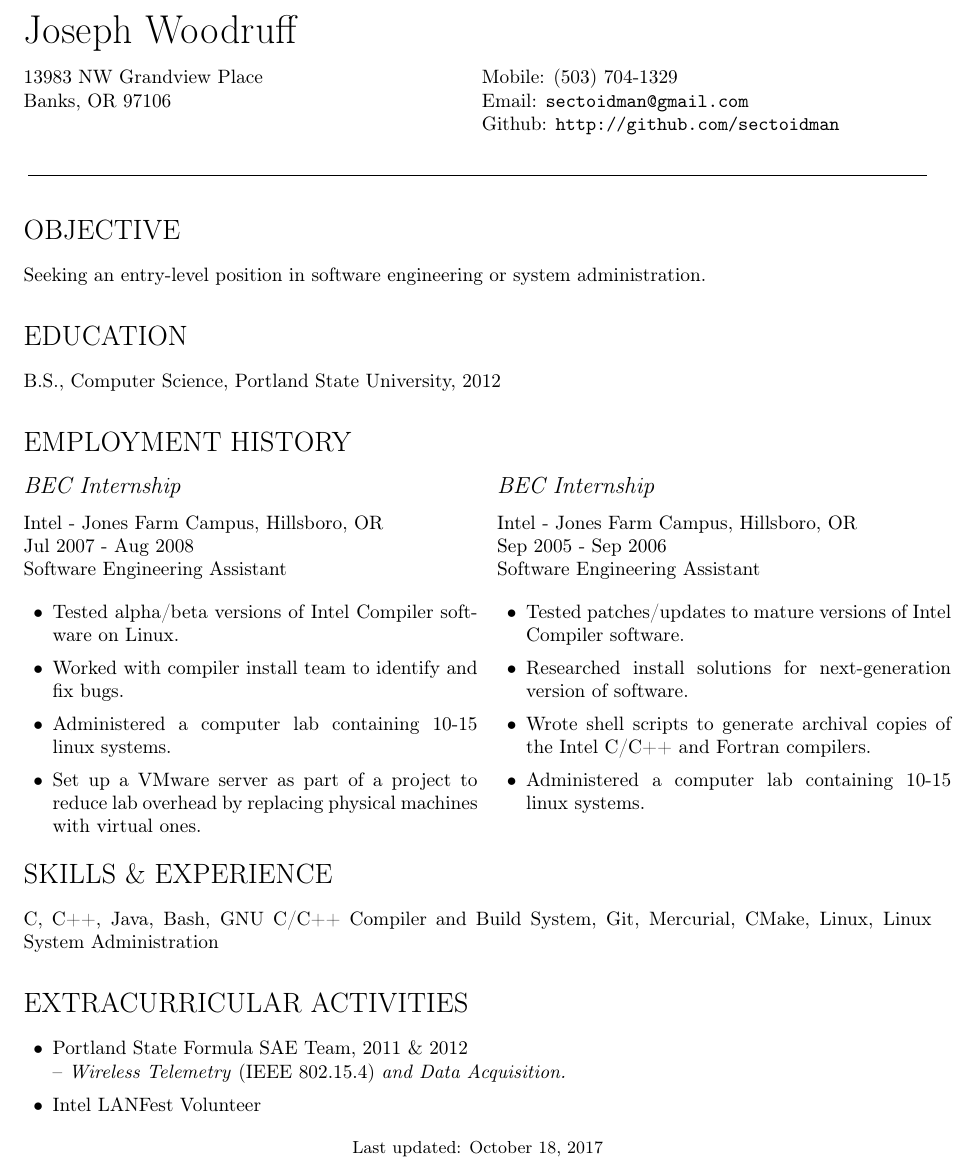
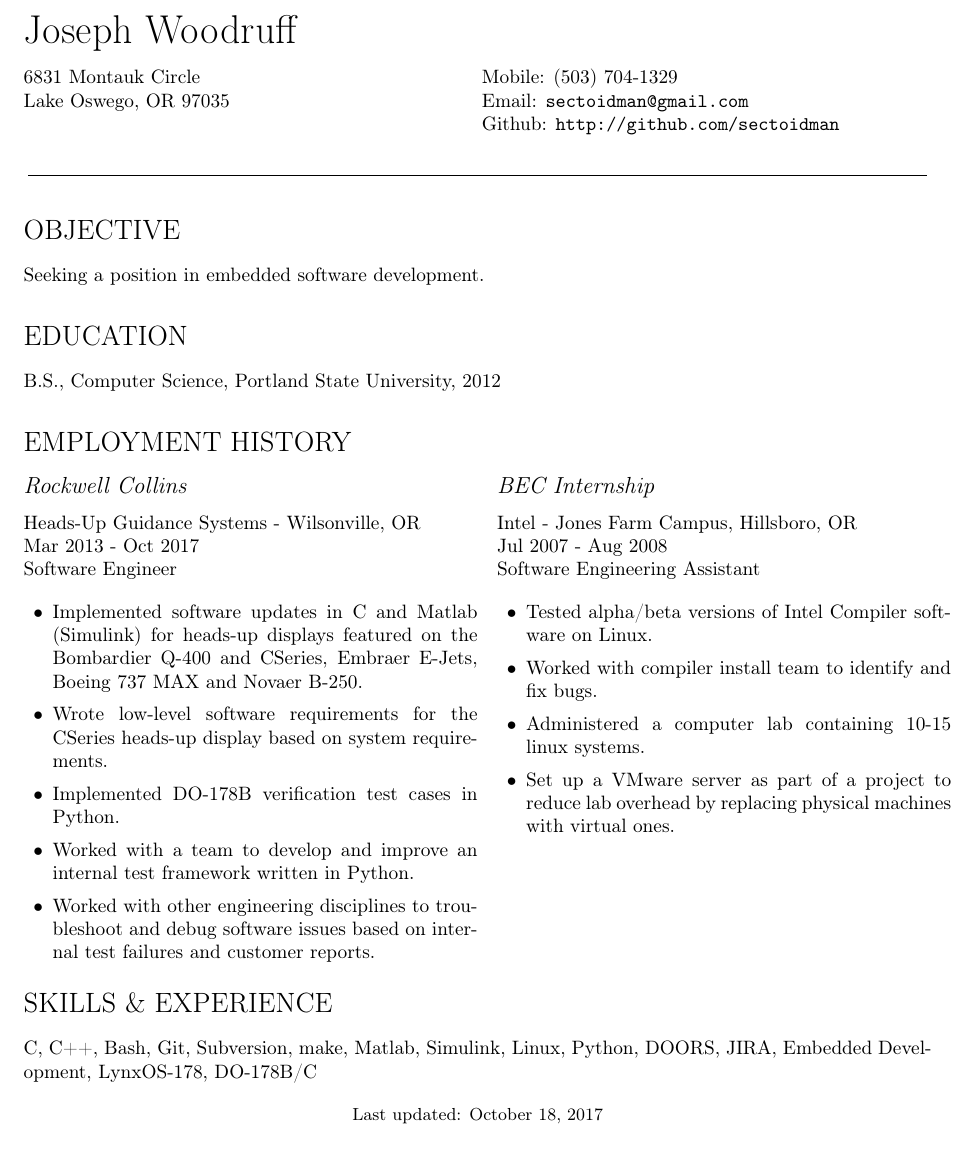
Before and after one commit to sectoidman/resume, a LaTeX CV (resume.tex): part of the page, cut so that both start at the same text. Compiled offline with pdfLaTeX.

Commit message:
update 10/18

```diff
--- a/resume.tex
+++ b/resume.tex
@@ -23,10 +23,10 @@
 
 \newcommand{\name}{Joseph Woodruff}
 
-\newcommand{\address}{13983 NW Grandview Place}
-\newcommand{\city}{Banks}
+\newcommand{\address}{6831 Montauk Circle}
+\newcommand{\city}{Lake Oswego}
 \newcommand{\state}{OR}
-\newcommand{\zip}{97106}
+\newcommand{\zip}{97035}
 
 \newcommand{\phone}{(503) 704-1329}
 
@@ -34,10 +34,10 @@
 
 \newcommand{\webpage}{http://github.com/sectoidman}
 
-\newcommand{\skills}{C, C++, Java, Bash, GNU C/C++ Compiler and Build System, Git, Mercurial, CMake, Linux, Linux System Administration}
+\newcommand{\skills}{C, C++,  Bash, Git, Subversion, make, Matlab, Simulink, Linux, Python, DOORS, JIRA, Embedded Development, LynxOS-178, DO-178B/C }
 
 
-% Fedora, Redhat Enterprise Linux (RHEL), Ubuntu, Debian, SUSE, Intel Platform Open Cluster Stack, ROCKS Cluster, \LaTeX, Perl, Intel Compiler Suite, CVS, SVN, InstallShield, Cygwin, Virtualization
+% Fedora, Redhat Enterprise Linux (RHEL), Ubuntu, Debian, SUSE, Intel Platform Open Cluster Stack, ROCKS Cluster, \LaTeX, Perl, Intel Compiler Suite, CVS, SVN, InstallShield, Cygwin, Virtualization, Java, Linux System Administration, CMake, Mercurial, Avionics
 % Server setup and administration: SAMBA, NFS, Apache, NTP, VNC, SSH
 % Virtualization Tools: VMware Server, Sun Microsystems Virtualbox
 
@@ -109,7 +109,7 @@
 \end{center}
 
 \section*{OBJECTIVE}
-	Seeking an entry-level position in software engineering or system administration.
+	Seeking a position in embedded software development.
 
 \section*{EDUCATION}
 	B.S., Computer Science, Portland State University, 2012
@@ -129,6 +129,21 @@
 \section*{EMPLOYMENT HISTORY}
 
 	\begin{minipage}[t]{0.5\textwidth}
+	\subsection*{Rockwell Collins}
+		Heads-Up Guidance Systems - Wilsonville, OR \\
+		Mar 2013 - Oct 2017 \\
+		Software Engineer
+
+		\begin{itemize}
+			\item Implemented software updates in C and Matlab (Simulink) for heads-up displays featured on the Bombardier Q-400 and CSeries, Embraer E-Jets, Boeing 737 MAX and Novaer B-250.
+			\item Wrote low-level software requirements for the CSeries heads-up display based on system requirements.
+			\item Implemented DO-178B verification test cases in Python.
+			\item Worked with a team to develop and improve an internal test framework written in Python.
+			\item Worked with other engineering disciplines to troubleshoot and debug software issues based on internal test failures and customer reports.
+		\end{itemize}
+	\end{minipage}
+	\hspace{2 mm}
+	\begin{minipage}[t]{0.5\textwidth}
 	\subsection*{BEC Internship}
 		Intel - Jones Farm Campus, Hillsboro, OR \\
 		Jul 2007 - Aug 2008 \\
@@ -142,32 +157,10 @@
 				replacing physical machines with virtual ones.
 		\end{itemize}
 	\end{minipage}
-	\hspace{2 mm}
-	\begin{minipage}[t]{0.5\textwidth}
-	\subsection*{BEC Internship}
-		Intel - Jones Farm Campus, Hillsboro, OR \\
-		Sep 2005 - Sep 2006 \\
-		Software Engineering Assistant
-
-		\begin{itemize}
-			\item Tested patches/updates to mature versions of Intel Compiler software.
-			\item Researched install solutions for next-generation version of software.
-			\item Wrote shell scripts to generate archival copies of the Intel C/C++ and Fortran compilers.
-			\item Administered a computer lab containing 10-15 linux systems.
-		\end{itemize}
-	\end{minipage}
 
 
 \section*{SKILLS \& EXPERIENCE}
 	\skills
-
-
-\section*{EXTRACURRICULAR ACTIVITIES}
-	\begin{itemize}
-		\item Portland State Formula SAE Team, 2011 \& 2012 \\
-			-- \textit{Wireless Telemetry} (IEEE 802.15.4) \textit{and Data Acquisition.}
-		\item Intel LANFest Volunteer
-	\end{itemize}
 
 % Footer
 \begin{center}
```
Also changed, not shown: resume.pdf.
